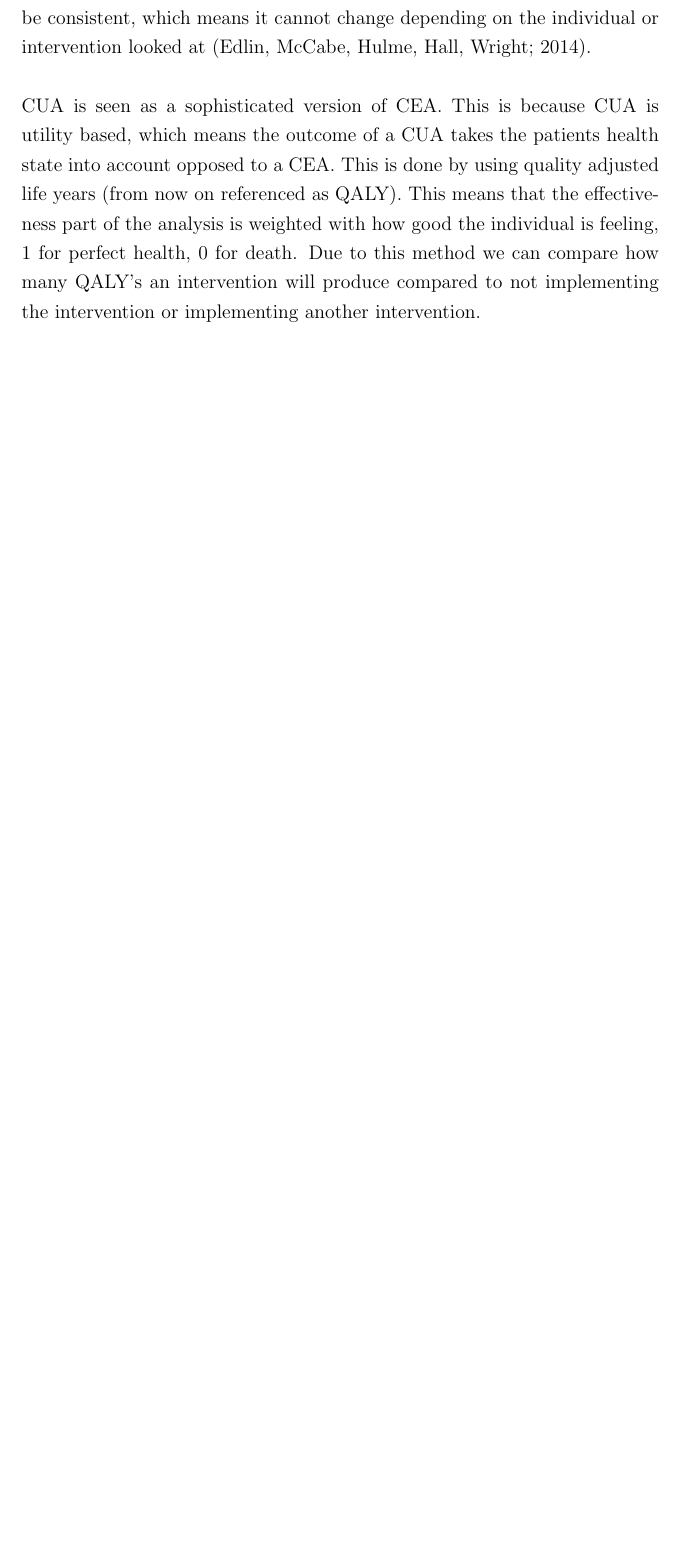
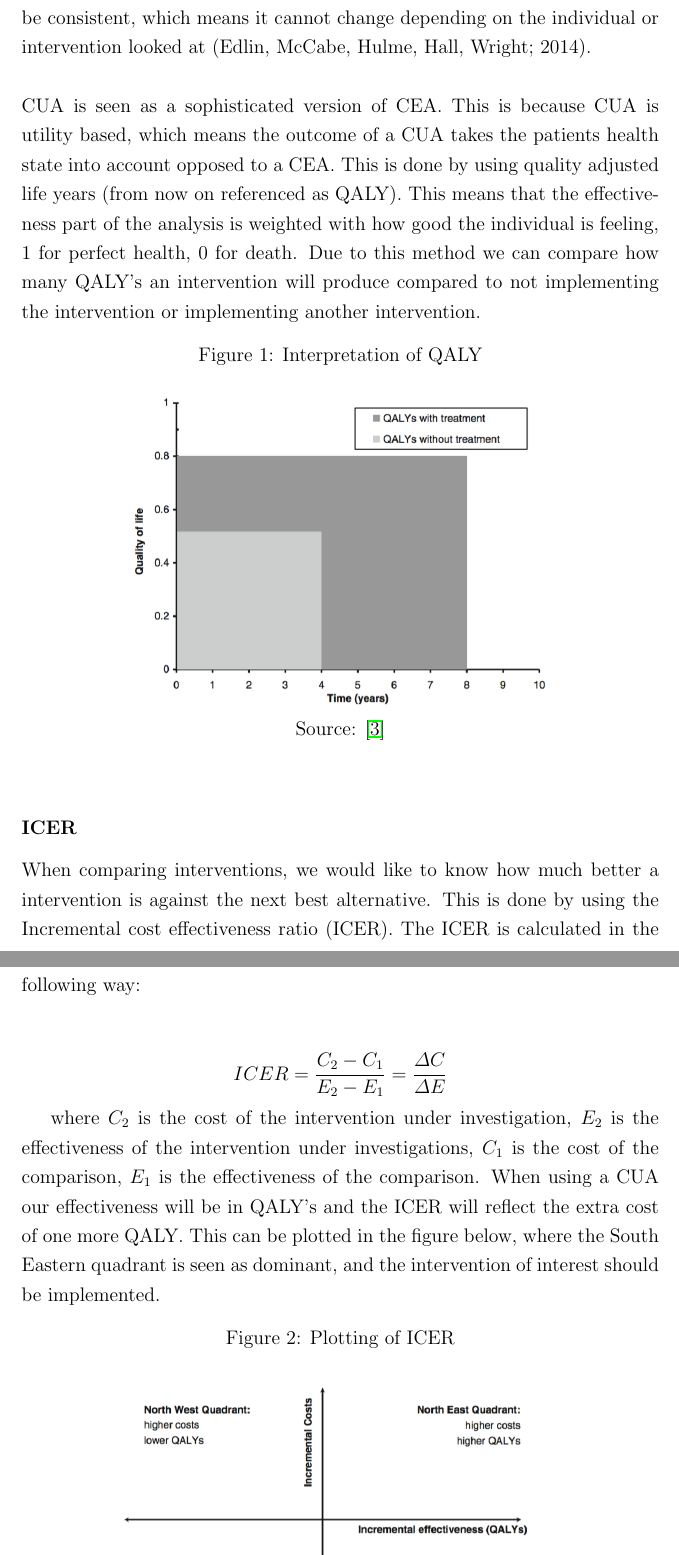
Before and after one commit to SimonKBjerg/Health-Economics, a LaTeX paper (LaTex/Paper.tex): part of page 6 of 10 before the commit and two parts of pages 6 and 7 of 12 after it, the two joined at a grey line, cut so that both start at the same text, the shorter picture padded with empty space. Compiled offline with pdfLaTeX.

Commit message:
Beregninger

```diff
--- a/LaTex/Paper.tex
+++ b/LaTex/Paper.tex
@@ -20,6 +20,7 @@
 \usepackage{booktabs}
 \usepackage{setspace}
 \onehalfspacing
+\graphicspath{ {/home/user/images/} }
 
 % Opening
 \title{Kidney disease \& Transplantations in Denmark}
@@ -66,3 +67,22 @@ A CEA relies on the assumption that the purpose of an effectiveness analysis sho
 \\\\
 CUA is seen as a sophisticated version of CEA. This is because CUA is utility based, which means the outcome of a CUA takes the patients health state into account opposed to a CEA. This is done by using quality adjusted life years (from now on referenced as QALY). This means that the effectiveness part of the analysis is weighted with how good the individual is feeling, 1 for perfect health, 0 for death. Due to this method we can compare how many QALY’s an intervention will produce compared to not implementing the intervention or implementing another intervention.
 
+\begin{figure} [h]
+	\centering
+	\caption{Interpretation of QALY}
+	\label{fig:qaly}
+	\includegraphics[width=0.7\linewidth]{Pictures/QALY}
+	\caption*{Source:  \cite{CUAbog} }
+\end{figure}
+
+\subsubsection*{ICER}
+When comparing interventions, we would like to know how much better a intervention is against the next best alternative. This is done by using the Incremental cost effectiveness ratio (ICER). The ICER is calculated in the following way:
+\\\\
+$$ICER=\dfrac{C_2-C_1}{E_2-E_1} =\dfrac{\varDelta C}{\varDelta E}
+\\\\
+
+where $ C_2$ is the cost of the intervention under investigation, $ E_2$ is the effectiveness of the intervention under investigations, $ C_1$ is the cost of the comparison, $ E_1$ is the effectiveness of the comparison. When using a CUA our effectiveness will be in QALY’s and the ICER will reflect the extra cost of one more QALY. This can be plotted in the figure below, where the South Eastern quadrant is seen as dominant, and the intervention of interest should be implemented.
+
+\begin{figure} [h]
+	\centering
+	\caption{Plotting of ICER}
```
Also changed, not shown: LaTex/Paper.pdf, LaTex/Pictures/ICER.png (added), LaTex/Pictures/QALY.png (added), LaTex/Paper.tex (25 more changed lines), 5 other files.
